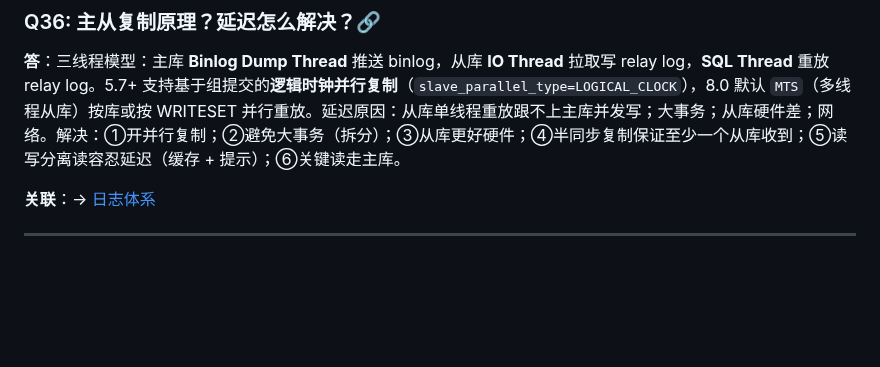
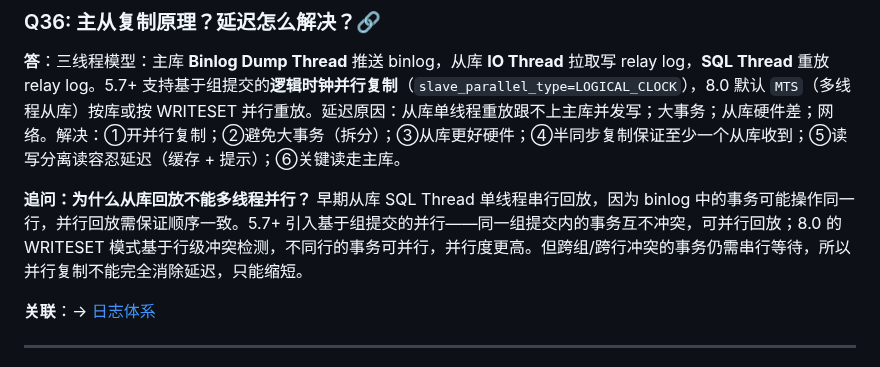
Before and after one commit to yintp/glory, a Markdown page: middleware/mysql/08-interview-qa.md, the part around the change. Rendered like a GitHub page; blank space fills up the shorter version.

Commit message:
docs(mysql): Q&A 文档补足追问（从库并行复制原理）

```diff
--- a/middleware/mysql/08-interview-qa.md
+++ b/middleware/mysql/08-interview-qa.md
@@ -287,6 +287,8 @@
 
 **答**：三线程模型：主库 **Binlog Dump Thread** 推送 binlog，从库 **IO Thread** 拉取写 relay log，**SQL Thread** 重放 relay log。5.7+ 支持基于组提交的**逻辑时钟并行复制**（`slave_parallel_type=LOGICAL_CLOCK`），8.0 默认 `MTS`（多线程从库）按库或按 WRITESET 并行重放。延迟原因：从库单线程重放跟不上主库并发写；大事务；从库硬件差；网络。解决：①开并行复制；②避免大事务（拆分）；③从库更好硬件；④半同步复制保证至少一个从库收到；⑤读写分离读容忍延迟（缓存 + 提示）；⑥关键读走主库。
 
+**追问：为什么从库回放不能多线程并行？** 早期从库 SQL Thread 单线程串行回放，因为 binlog 中的事务可能操作同一行，并行回放需保证顺序一致。5.7+ 引入基于组提交的并行——同一组提交内的事务互不冲突，可并行回放；8.0 的 WRITESET 模式基于行级冲突检测，不同行的事务可并行，并行度更高。但跨组/跨行冲突的事务仍需串行等待，所以并行复制不能完全消除延迟，只能缩短。
+
 **关联**：→ [日志体系](./06-log/log-system.md)
 
 ---
```
